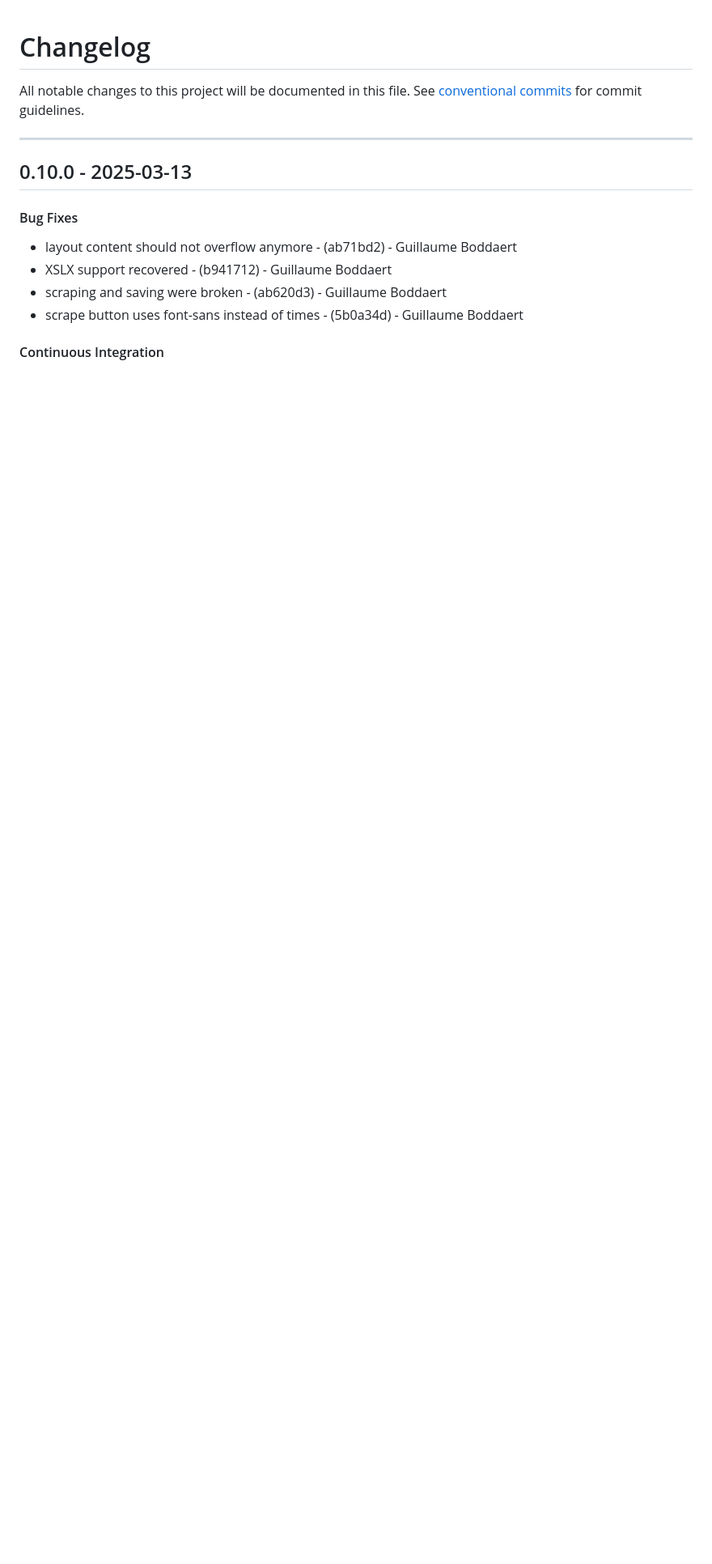
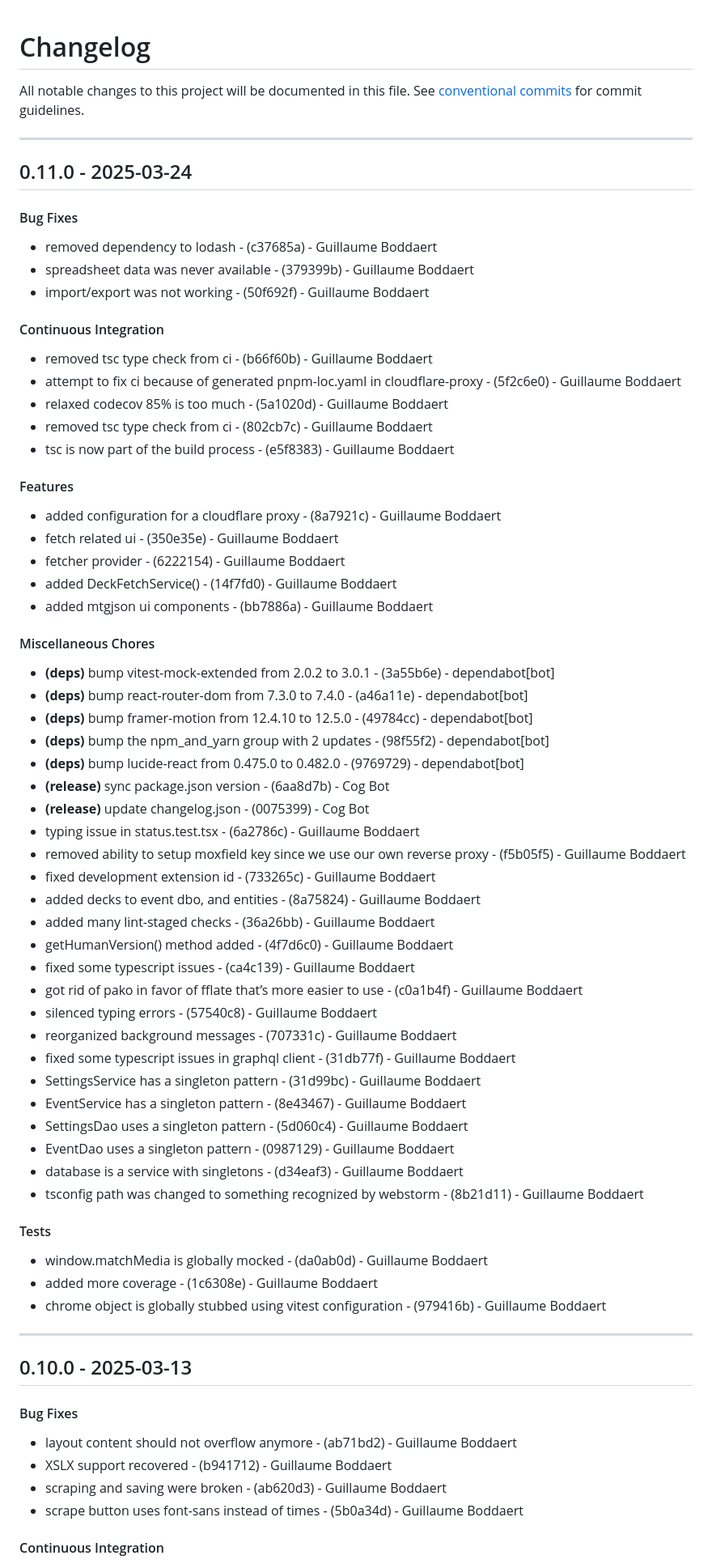
Before and after one commit to Guibod/scrap-trawler, a Markdown page: CHANGELOG.md, the part around the change. Shown at 81% size. Rendered like a GitHub page; blank space fills up the shorter version.

Commit message:
chore(version): 0.11.0

```diff
--- a/CHANGELOG.md
+++ b/CHANGELOG.md
@@ -2,6 +2,55 @@
 All notable changes to this project will be documented in this file. See [conventional commits](https://www.conventionalcommits.org/) for commit guidelines.
 
 - - -
+## 0.11.0 - 2025-03-24
+#### Bug Fixes
+- removed dependency to lodash - (c37685a) - Guillaume Boddaert
+- spreadsheet data was never available - (379399b) - Guillaume Boddaert
+- import/export was not working - (50f692f) - Guillaume Boddaert
+#### Continuous Integration
+- removed tsc type check from ci - (b66f60b) - Guillaume Boddaert
+- attempt to fix ci because of generated pnpm-loc.yaml in cloudflare-proxy - (5f2c6e0) - Guillaume Boddaert
+- relaxed codecov 85% is too much - (5a1020d) - Guillaume Boddaert
+- removed tsc type check from ci - (802cb7c) - Guillaume Boddaert
+- tsc is now part of the build process - (e5f8383) - Guillaume Boddaert
+#### Features
+- added configuration for a cloudflare proxy - (8a7921c) - Guillaume Boddaert
+- fetch related ui - (350e35e) - Guillaume Boddaert
+- fetcher provider - (6222154) - Guillaume Boddaert
+- added DeckFetchService() - (14f7fd0) - Guillaume Boddaert
+- added mtgjson ui components - (bb7886a) - Guillaume Boddaert
+#### Miscellaneous Chores
+- **(deps)** bump vitest-mock-extended from 2.0.2 to 3.0.1 - (3a55b6e) - dependabot[bot]
+- **(deps)** bump react-router-dom from 7.3.0 to 7.4.0 - (a46a11e) - dependabot[bot]
+- **(deps)** bump framer-motion from 12.4.10 to 12.5.0 - (49784cc) - dependabot[bot]
+- **(deps)** bump the npm_and_yarn group with 2 updates - (98f55f2) - dependabot[bot]
+- **(deps)** bump lucide-react from 0.475.0 to 0.482.0 - (9769729) - dependabot[bot]
+- **(release)** sync package.json version - (6aa8d7b) - Cog Bot
+- **(release)** update changelog.json - (0075399) - Cog Bot
+- typing issue in status.test.tsx - (6a2786c) - Guillaume Boddaert
+- removed ability to setup moxfield key since we use our own reverse proxy - (f5b05f5) - Guillaume Boddaert
+- fixed development extension id - (733265c) - Guillaume Boddaert
+- added decks to event dbo, and entities - (8a75824) - Guillaume Boddaert
+- added many lint-staged checks - (36a26bb) - Guillaume Boddaert
+- getHumanVersion() method added - (4f7d6c0) - Guillaume Boddaert
+- fixed some typescript issues - (ca4c139) - Guillaume Boddaert
+- got rid of pako in favor of fflate that’s more easier to use - (c0a1b4f) - Guillaume Boddaert
+- silenced typing errors - (57540c8) - Guillaume Boddaert
+- reorganized background messages - (707331c) - Guillaume Boddaert
+- fixed some typescript issues in graphql client - (31db77f) - Guillaume Boddaert
+- SettingsService has a singleton pattern - (31d99bc) - Guillaume Boddaert
+- EventService has a singleton pattern - (8e43467) - Guillaume Boddaert
+- SettingsDao uses a singleton pattern - (5d060c4) - Guillaume Boddaert
+- EventDao uses a singleton pattern - (0987129) - Guillaume Boddaert
+- database is a service with singletons - (d34eaf3) - Guillaume Boddaert
+- tsconfig path was changed to something recognized by webstorm - (8b21d11) - Guillaume Boddaert
+#### Tests
+- window.matchMedia is globally mocked - (da0ab0d) - Guillaume Boddaert
+- added more coverage - (1c6308e) - Guillaume Boddaert
+- chrome object is globally stubbed using vitest configuration - (979416b) - Guillaume Boddaert
+
+- - -
+
 ## 0.10.0 - 2025-03-13
 #### Bug Fixes
 - layout content should not overflow anymore - (ab71bd2) - Guillaume Boddaert
```
